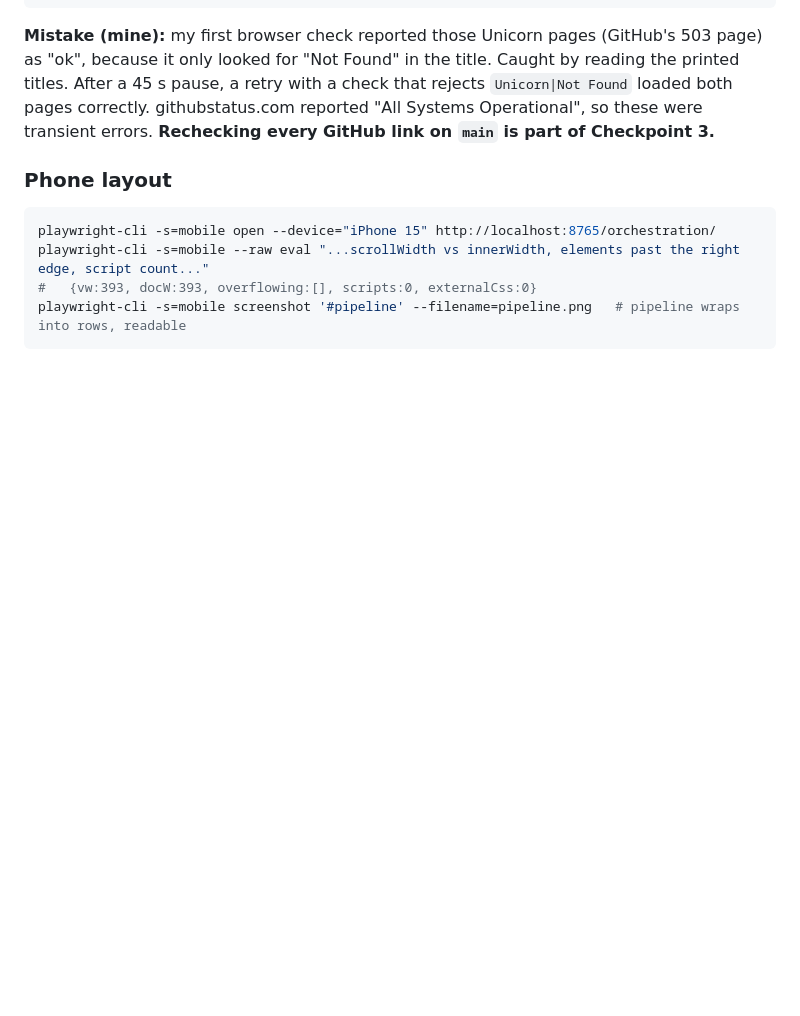
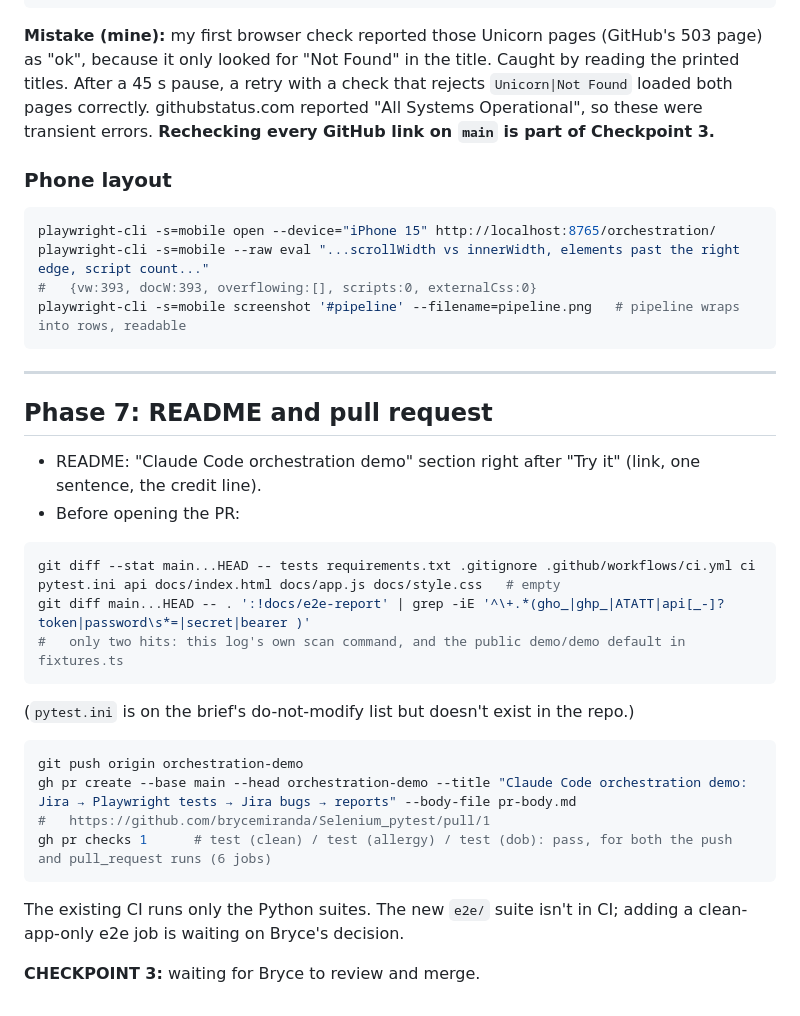
Before and after one commit to brycemiranda/Selenium_pytest, a Markdown page: ORCHESTRATION_LOG.md, the part around the change. Rendered like a GitHub page; blank space fills up the shorter version.

Commit message:
log: phase 7 (README, PR, CI checks)
Co-Authored-By: Claude Opus 5.5 <noreply@anthropic.com>

````diff
--- a/ORCHESTRATION_LOG.md
+++ b/ORCHESTRATION_LOG.md
@@ -630,3 +630,29 @@ playwright-cli -s=mobile --raw eval "...scrollWidth vs innerWidth, elements past
 #   {vw:393, docW:393, overflowing:[], scripts:0, externalCss:0}
 playwright-cli -s=mobile screenshot '#pipeline' --filename=pipeline.png   # pipeline wraps into rows, readable
 ```
+
+---
+
+## Phase 7: README and pull request
+
+- README: "Claude Code orchestration demo" section right after "Try it" (link, one sentence, the credit line).
+- Before opening the PR:
+
+```bash
+git diff --stat main...HEAD -- tests requirements.txt .gitignore .github/workflows/ci.yml ci pytest.ini api docs/index.html docs/app.js docs/style.css   # empty
+git diff main...HEAD -- . ':!docs/e2e-report' | grep -iE '^\+.*(gho_|ghp_|ATATT|api[_-]?token|password\s*=|secret|bearer )'
+#   only two hits: this log's own scan command, and the public demo/demo default in fixtures.ts
+```
+
+(`pytest.ini` is on the brief's do-not-modify list but doesn't exist in the repo.)
+
+```bash
+git push origin orchestration-demo
+gh pr create --base main --head orchestration-demo --title "Claude Code orchestration demo: Jira → Playwright tests → Jira bugs → reports" --body-file pr-body.md
+#   https://github.com/brycemiranda/Selenium_pytest/pull/1
+gh pr checks 1      # test (clean) / test (allergy) / test (dob): pass, for both the push and pull_request runs (6 jobs)
+```
+
+The existing CI runs only the Python suites. The new `e2e/` suite isn't in CI; adding a clean-app-only e2e job is waiting on Bryce's decision.
+
+**CHECKPOINT 3:** waiting for Bryce to review and merge.
````
